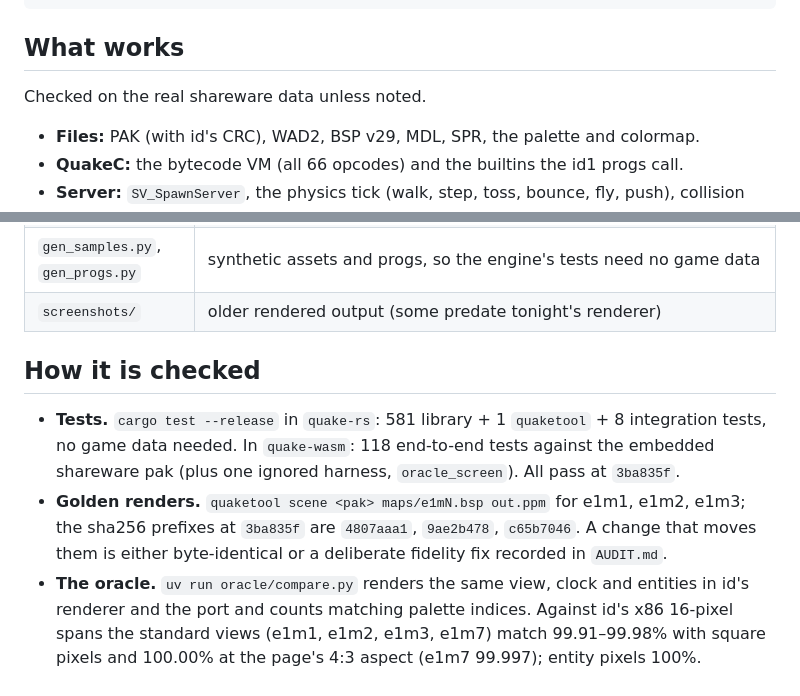
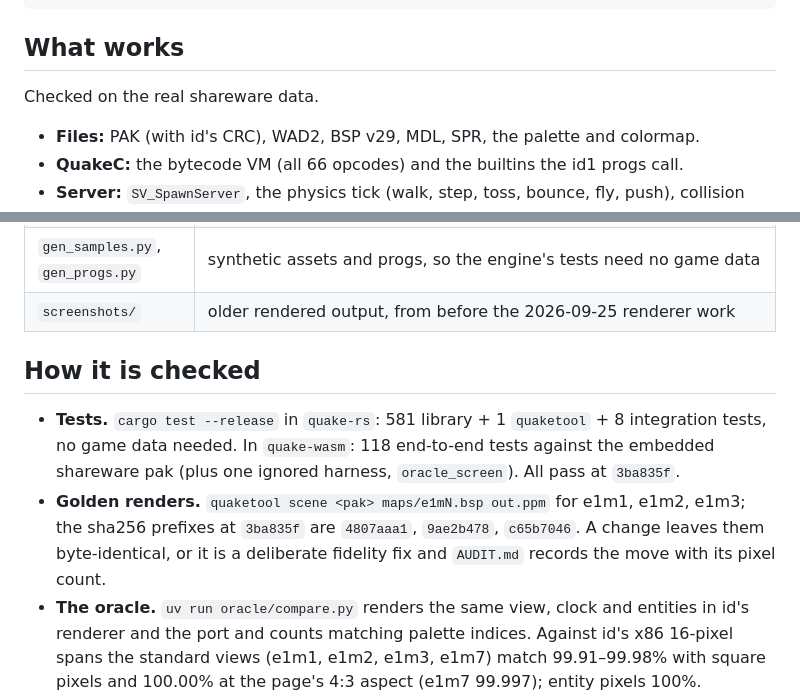
Before and after one commit to terrapapagalli1516/quake-srp, a Markdown page: README.md, 2 parts joined by grey strips. GitHub-like rendering.

```diff
--- a/README.md
+++ b/README.md
@@ -73,7 +73,7 @@ cd quake-rs && cargo build --release
 
 ## What works
 
-Checked on the real shareware data unless noted.
+Checked on the real shareware data.
 
 - **Files:** PAK (with id's CRC), WAD2, BSP v29, MDL, SPR, the palette and colormap.
 - **QuakeC:** the bytecode VM (all 66 opcodes) and the builtins the id1 progs call.
@@ -130,7 +130,7 @@ departs from id's. The list is one table, `WEB_EXTRAS` in `quake-rs/src/menu.rs`
 | `oracle/` | id's WinQuake built headless from the C, and the scripts that diff its frames against the port's (`oracle/README.md`) |
 | `census/` | helpers for the gameplay census (`CENSUS.md`): id's edicts dumped and diffed against the port's, a QuakeC symbol dump |
 | `gen_samples.py`, `gen_progs.py` | synthetic assets and progs, so the engine's tests need no game data |
-| `screenshots/` | older rendered output (some predate tonight's renderer) |
+| `screenshots/` | older rendered output, from before the 2026-09-25 renderer work |
 
 ## How it is checked
 
@@ -138,8 +138,9 @@ departs from id's. The list is one table, `WEB_EXTRAS` in `quake-rs/src/menu.rs`
   integration tests, no game data needed. In `quake-wasm`: 118 end-to-end tests against the
   embedded shareware pak (plus one ignored harness, `oracle_screen`). All pass at `3ba835f`.
 - **Golden renders.** `quaketool scene <pak> maps/e1mN.bsp out.ppm` for e1m1, e1m2, e1m3;
-  the sha256 prefixes at `3ba835f` are `4807aaa1`, `9ae2b478`, `c65b7046`. A change that
-  moves them is either byte-identical or a deliberate fidelity fix recorded in `AUDIT.md`.
+  the sha256 prefixes at `3ba835f` are `4807aaa1`, `9ae2b478`, `c65b7046`. A change leaves
+  them byte-identical, or it is a deliberate fidelity fix and `AUDIT.md` records the move
+  with its pixel count.
 - **The oracle.** `uv run oracle/compare.py` renders the same view, clock and entities in id's
   renderer and the port and counts matching palette indices. Against id's x86 16-pixel spans
   the standard views (e1m1, e1m2, e1m3, e1m7) match 99.91–99.98% with square pixels and
```
Also changed, not shown: STATUS.md (+14 -11 lines).
